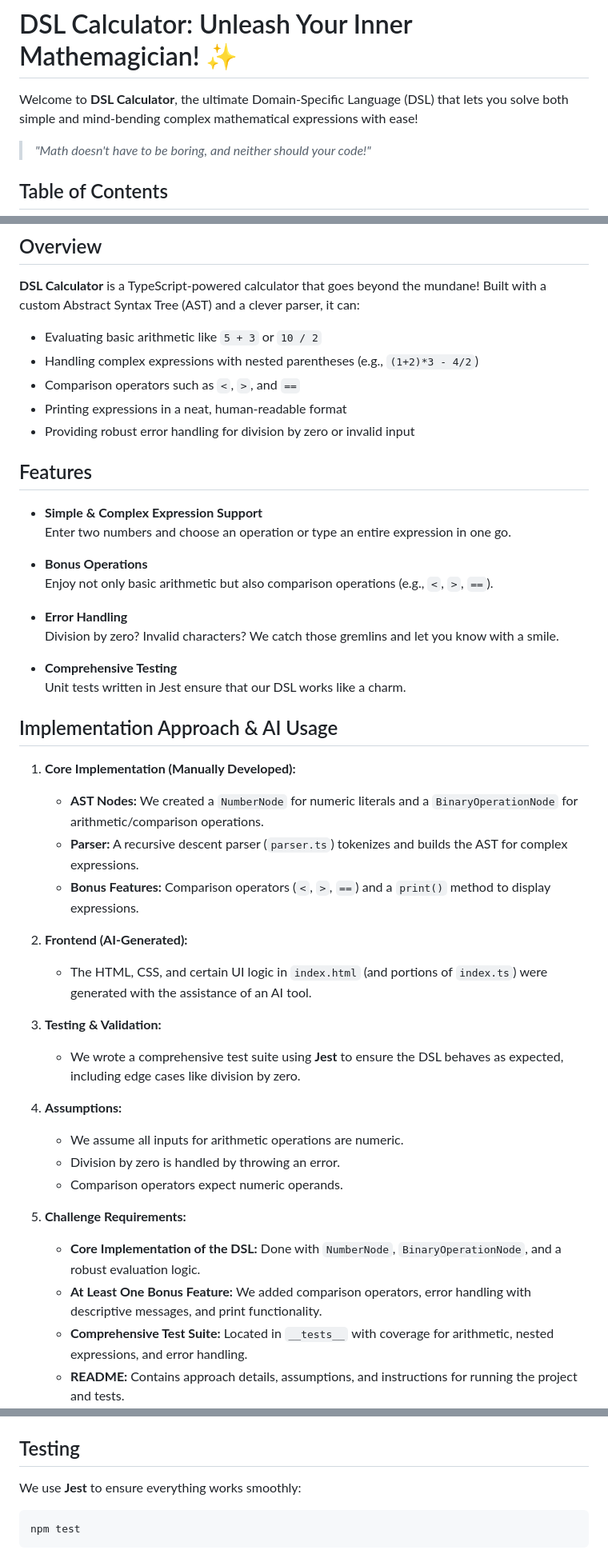
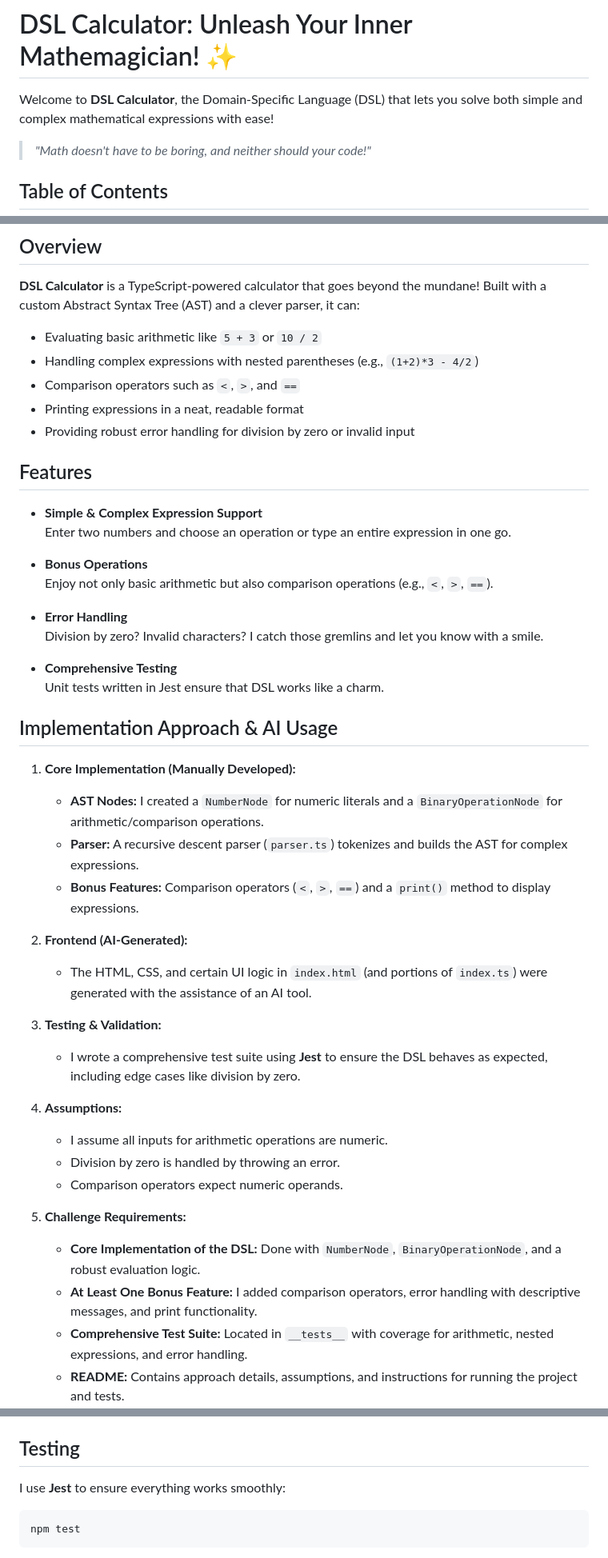
Before and after one commit to suvEra6/DSL-Calculator, a Markdown page: README.md, 3 parts joined by grey strips. Shown: that part at 80% size. Drawn GitHub-style.

````diff
--- a/README.md
+++ b/README.md
@@ -1,6 +1,6 @@
 # DSL Calculator: Unleash Your Inner Mathemagician! ✨
 
-Welcome to **DSL Calculator**, the ultimate Domain-Specific Language (DSL) that lets you solve both simple and mind-bending complex mathematical expressions with ease!
+Welcome to **DSL Calculator**, the Domain-Specific Language (DSL) that lets you solve both simple and complex mathematical expressions with ease!
 
 > _"Math doesn't have to be boring, and neither should your code!"_
 
@@ -21,7 +21,7 @@ Welcome to **DSL Calculator**, the ultimate Domain-Specific Language (DSL) that
 - Evaluating basic arithmetic like `5 + 3` or `10 / 2`
 - Handling complex expressions with nested parentheses (e.g., `(1+2)*3 - 4/2`)
 - Comparison operators such as `<`, `>`, and `==`
-- Printing expressions in a neat, human-readable format
+- Printing expressions in a neat, readable format
 - Providing robust error handling for division by zero or invalid input
 
 ## Features
@@ -33,15 +33,15 @@ Welcome to **DSL Calculator**, the ultimate Domain-Specific Language (DSL) that
   Enjoy not only basic arithmetic but also comparison operations (e.g., `<`, `>`, `==`).
 
 - **Error Handling**
-  Division by zero? Invalid characters? We catch those gremlins and let you know with a smile.
+  Division by zero? Invalid characters? I catch those gremlins and let you know with a smile.
 
 - **Comprehensive Testing**
-  Unit tests written in Jest ensure that our DSL works like a charm.
+  Unit tests written in Jest ensure that DSL works like a charm.
 
 ## Implementation Approach & AI Usage
 
 1. **Core Implementation (Manually Developed):**
-   - **AST Nodes:** We created a `NumberNode` for numeric literals and a `BinaryOperationNode` for arithmetic/comparison operations.
+   - **AST Nodes:** I created a `NumberNode` for numeric literals and a `BinaryOperationNode` for arithmetic/comparison operations.
    - **Parser:** A recursive descent parser (`parser.ts`) tokenizes and builds the AST for complex expressions.
    - **Bonus Features:** Comparison operators (`<`, `>`, `==`) and a `print()` method to display expressions.
 
@@ -49,16 +49,16 @@ Welcome to **DSL Calculator**, the ultimate Domain-Specific Language (DSL) that
    - The HTML, CSS, and certain UI logic in `index.html` (and portions of `index.ts`) were generated with the assistance of an AI tool.
 
 3. **Testing & Validation:**
-   - We wrote a comprehensive test suite using **Jest** to ensure the DSL behaves as expected, including edge cases like division by zero.
+   - I wrote a comprehensive test suite using **Jest** to ensure the DSL behaves as expected, including edge cases like division by zero.
 
 4. **Assumptions:**
-   - We assume all inputs for arithmetic operations are numeric.
+   - I assume all inputs for arithmetic operations are numeric.
    - Division by zero is handled by throwing an error.
    - Comparison operators expect numeric operands.
 
 5. **Challenge Requirements:**
    - **Core Implementation of the DSL:** Done with `NumberNode`, `BinaryOperationNode`, and a robust evaluation logic.
-   - **At Least One Bonus Feature:** We added comparison operators, error handling with descriptive messages, and print functionality.
+   - **At Least One Bonus Feature:** I added comparison operators, error handling with descriptive messages, and print functionality.
    - **Comprehensive Test Suite:** Located in `__tests__` with coverage for arithmetic, nested expressions, and error handling.
    - **README:** Contains approach details, assumptions, and instructions for running the project and tests.
 
@@ -134,7 +134,7 @@ All bundled files will appear in the `dist` folder, ready for deployment.
 
 ## Testing
 
-We use **Jest** to ensure everything works smoothly:
+I use **Jest** to ensure everything works smoothly:
 
 ```bash
 npm test
````
